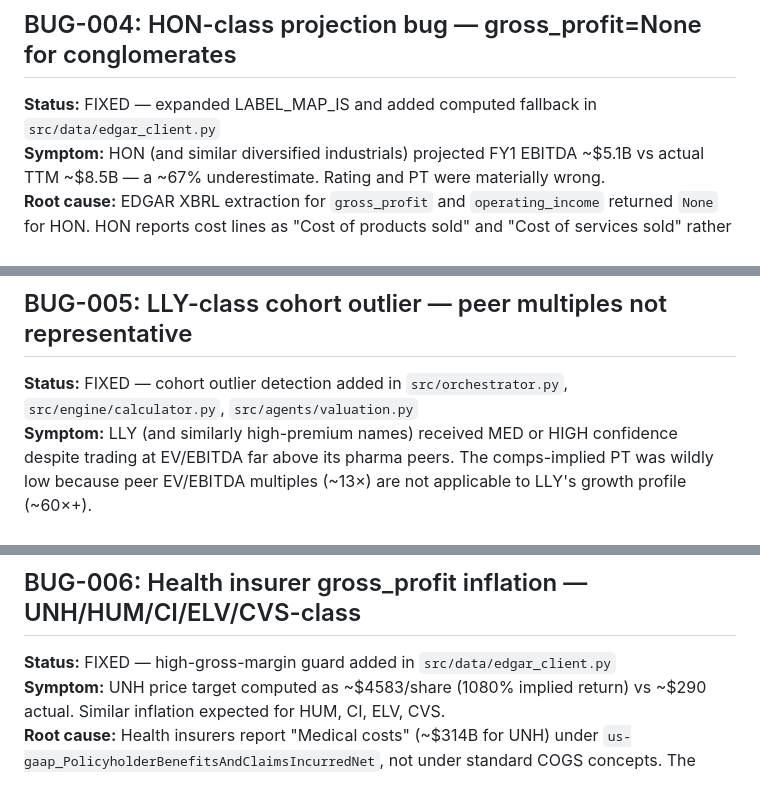
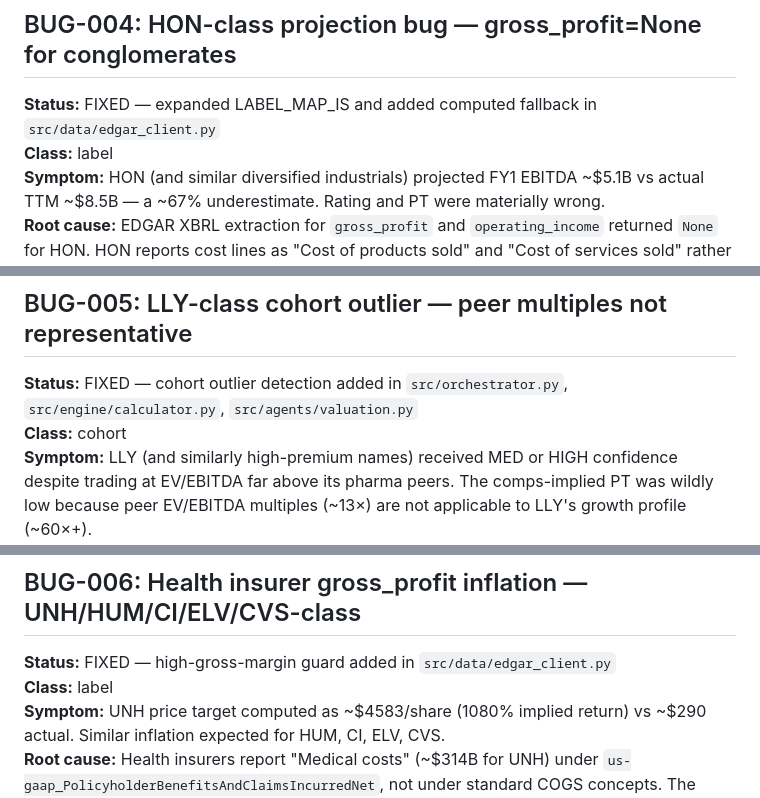
Before and after one commit to jackgardiner050-pixel/ATS, a Markdown page: KNOWN_BUGS.md, 3 parts joined by grey strips. Drawn GitHub-style.

```diff
--- a/KNOWN_BUGS.md
+++ b/KNOWN_BUGS.md
@@ -34,6 +66,7 @@ bugs; none affect order placement (there is none) or hard rule compliance.
 
 ## BUG-004: HON-class projection bug — gross_profit=None for conglomerates
 **Status:** FIXED — expanded LABEL_MAP_IS and added computed fallback in `src/data/edgar_client.py`
+**Class:** label
 **Symptom:** HON (and similar diversified industrials) projected FY1 EBITDA ~$5.1B vs actual TTM ~$8.5B — a ~67% underestimate. Rating and PT were materially wrong.
 **Root cause:** EDGAR XBRL extraction for `gross_profit` and `operating_income` returned `None` for HON. HON reports cost lines as "Cost of products sold" and "Cost of services sold" rather than the standard `us-gaap_GrossProfit` concept. With no gross profit history, `base_gm` fell back to 0.25 (25%) instead of HON's actual ~37%.
 **Fix applied:** (1) Expanded `cost_of_revenue` label map to include HON-specific labels ("Cost of products sold", "Cost of products and services sold", etc.) and additional XBRL concepts. (2) Added computed fallback in `extract_historical_metrics`: when `gross_profit` is None but `revenue` and `cost_of_revenue` are both extracted, derive `gross_profit = revenue - cost_of_revenue`. Similarly derives `operating_income = gross_profit - sga` when direct label absent.
@@ -43,6 +76,7 @@ bugs; none affect order placement (there is none) or hard rule compliance.
 
 ## BUG-005: LLY-class cohort outlier — peer multiples not representative
 **Status:** FIXED — cohort outlier detection added in `src/orchestrator.py`, `src/engine/calculator.py`, `src/agents/valuation.py`
+**Class:** cohort
 **Symptom:** LLY (and similarly high-premium names) received MED or HIGH confidence despite trading at EV/EBITDA far above its pharma peers. The comps-implied PT was wildly low because peer EV/EBITDA multiples (~13×) are not applicable to LLY's growth profile (~60×+).
 **Root cause:** No mechanism to detect when the target's own trading multiple is an outlier vs its assigned peer cohort.
 **Fix applied:** Orchestrator fetches target's EV/EBITDA via yfinance. If `target_ev_ebitda > 1.5 × peer_median_ev_ebitda`, `cohort_outlier=True` is set. `build_fixed_numbers` then appends `"target_ev_ebitda_2x_peer_median"` to `confidence_flags` and caps confidence at LOW. Rating is unchanged.
@@ -51,6 +85,7 @@ bugs; none affect order placement (there is none) or hard rule compliance.
 
 ## BUG-006: Health insurer gross_profit inflation — UNH/HUM/CI/ELV/CVS-class
 **Status:** FIXED — high-gross-margin guard added in `src/data/edgar_client.py`
+**Class:** label
 **Symptom:** UNH price target computed as ~$4583/share (1080% implied return) vs ~$290 actual. Similar inflation expected for HUM, CI, ELV, CVS.
 **Root cause:** Health insurers report "Medical costs" (~$314B for UNH) under `us-gaap_PolicyholderBenefitsAndClaimsIncurredNet`, not under standard COGS concepts. The `cost_of_revenue` label map only captured "Cost of products sold" (~$51B — pharmacy segment only). The HON-class computed fallback then computed `gross_profit = revenue - cost_of_revenue = $447B - $51B = $396B` (88.7% gross margin), producing a wildly overstated EBITDA and PT.
 **Fix applied:** Two-part: (1) Added `medical_costs` field to `LABEL_MAP_IS` with XBRL concepts `us-gaap_PolicyholderBenefitsAndClaimsIncurredNet`, `us-gaap_HealthCareCosts`, etc. (2) Added high-gross-margin guard in `extract_historical_metrics`: when `gross_profit / revenue > 0.70` AND `operating_income` and `sga` are both available, back-compute `gross_profit = operating_income + abs(sga)`. This ensures `EBIT = gross_profit - sga = operating_income` regardless of which revenue figure EDGAR returns.
```
Also changed, not shown: other parts of KNOWN_BUGS.md (+33 -0 lines).
